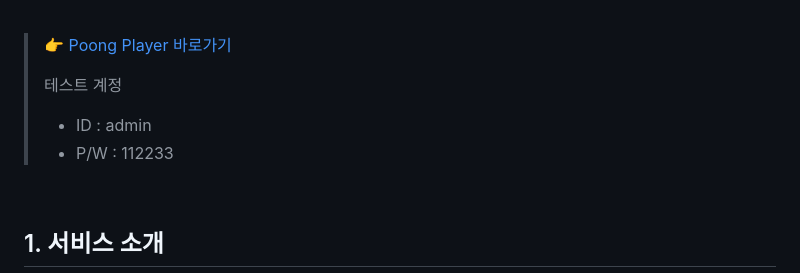
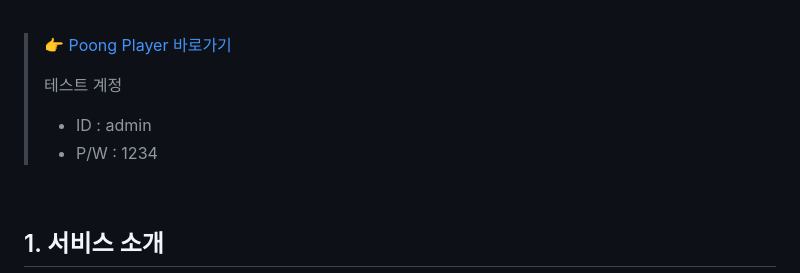
Before and after one commit to fbc93/poong-player, a Markdown page: README.md, the part around the change. GitHub-like rendering.

```diff
--- a/README.md
+++ b/README.md
@@ -10,7 +10,7 @@
 >
 > 테스트 계정
 > - ID : admin
-> - P/W : 112233
+> - P/W : 1234
 
 <br>
 
```
